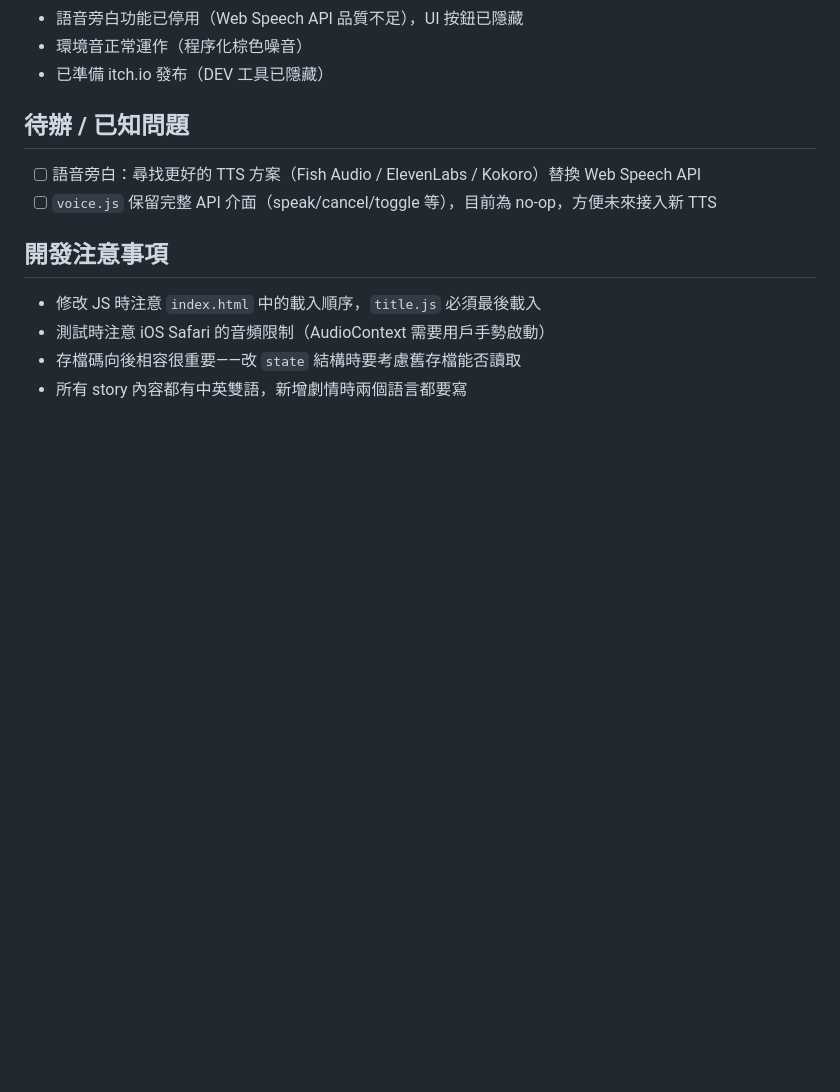
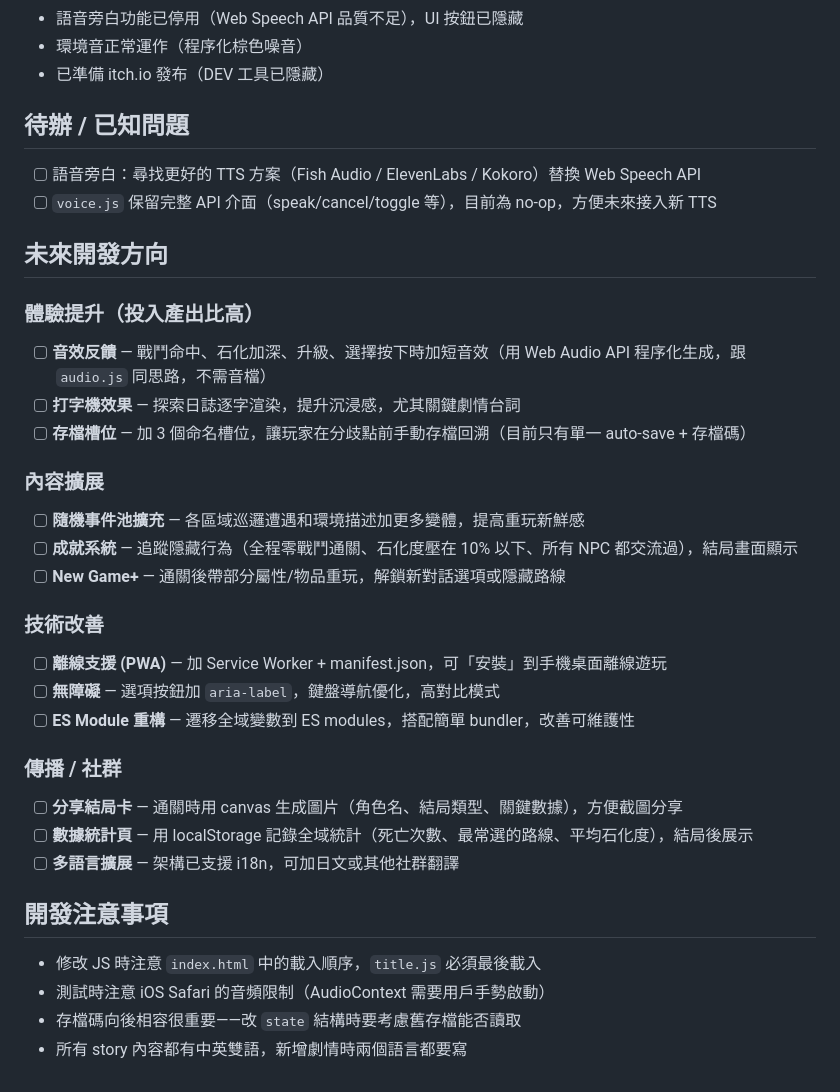
Before and after one commit to kunanli/text-echo-game, a Markdown page: CLAUDE.md, the part around the change. GitHub-like rendering; blank space fills up the shorter version.

Commit message:
docs: add future development roadmap to CLAUDE.md
https://claude.ai/code/session_01YQ4g1b5ZMrCvPrwaGwK1HW

```diff
--- a/CLAUDE.md
+++ b/CLAUDE.md
@@ -62,6 +62,32 @@ assets/
 - [ ] 語音旁白：尋找更好的 TTS 方案（Fish Audio / ElevenLabs / Kokoro）替換 Web Speech API
 - [ ] `voice.js` 保留完整 API 介面（speak/cancel/toggle 等），目前為 no-op，方便未來接入新 TTS
 
+## 未來開發方向
+
+### 體驗提升（投入產出比高）
+
+- [ ] **音效反饋** — 戰鬥命中、石化加深、升級、選擇按下時加短音效（用 Web Audio API 程序化生成，跟 `audio.js` 同思路，不需音檔）
+- [ ] **打字機效果** — 探索日誌逐字渲染，提升沉浸感，尤其關鍵劇情台詞
+- [ ] **存檔槽位** — 加 3 個命名槽位，讓玩家在分歧點前手動存檔回溯（目前只有單一 auto-save + 存檔碼）
+
+### 內容擴展
+
+- [ ] **隨機事件池擴充** — 各區域巡邏遭遇和環境描述加更多變體，提高重玩新鮮感
+- [ ] **成就系統** — 追蹤隱藏行為（全程零戰鬥通關、石化度壓在 10% 以下、所有 NPC 都交流過），結局畫面顯示
+- [ ] **New Game+** — 通關後帶部分屬性/物品重玩，解鎖新對話選項或隱藏路線
+
+### 技術改善
+
+- [ ] **離線支援 (PWA)** — 加 Service Worker + manifest.json，可「安裝」到手機桌面離線遊玩
+- [ ] **無障礙** — 選項按鈕加 `aria-label`，鍵盤導航優化，高對比模式
+- [ ] **ES Module 重構** — 遷移全域變數到 ES modules，搭配簡單 bundler，改善可維護性
+
+### 傳播 / 社群
+
+- [ ] **分享結局卡** — 通關時用 canvas 生成圖片（角色名、結局類型、關鍵數據），方便截圖分享
+- [ ] **數據統計頁** — 用 localStorage 記錄全域統計（死亡次數、最常選的路線、平均石化度），結局後展示
+- [ ] **多語言擴展** — 架構已支援 i18n，可加日文或其他社群翻譯
+
 ## 開發注意事項
 
 - 修改 JS 時注意 `index.html` 中的載入順序，`title.js` 必須最後載入
```
